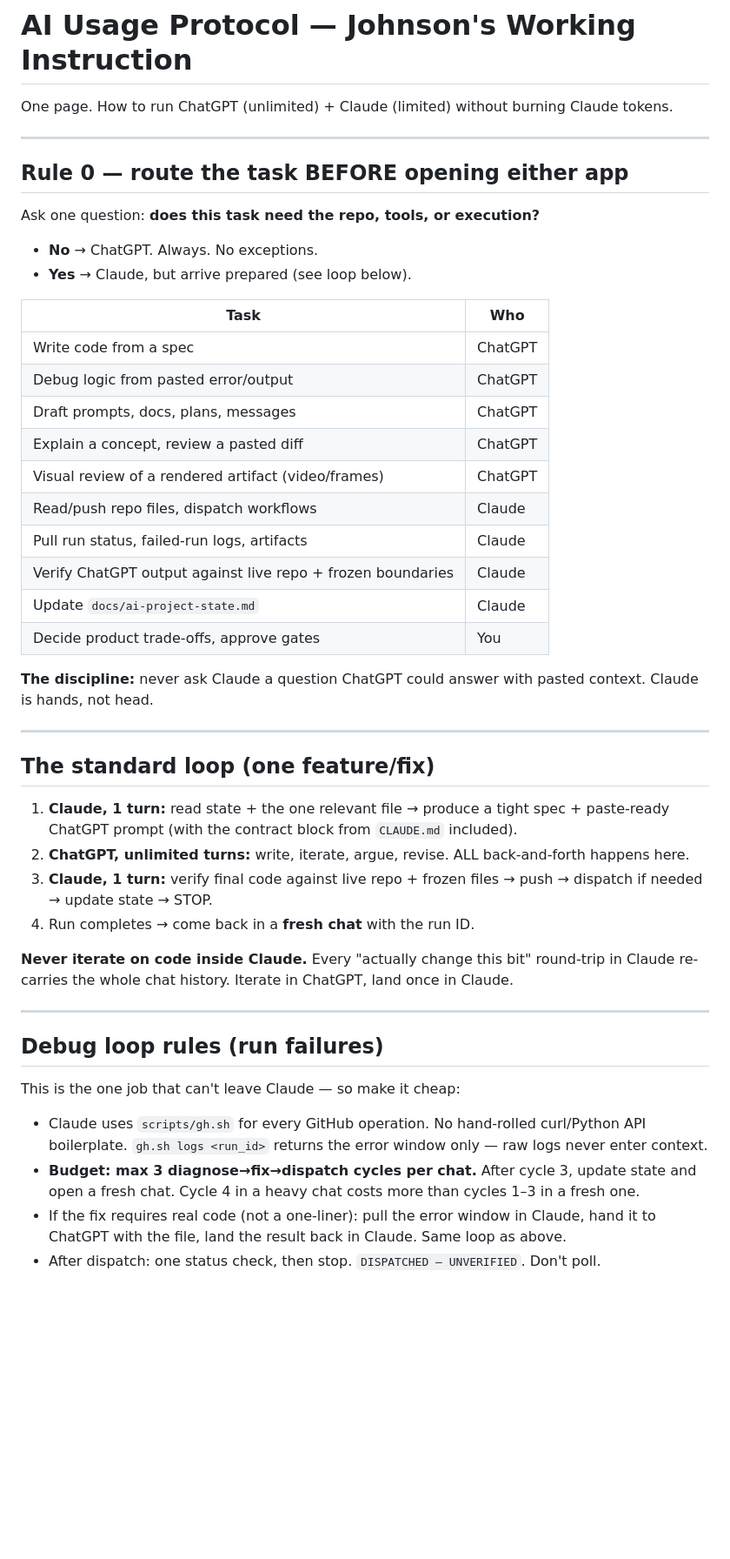
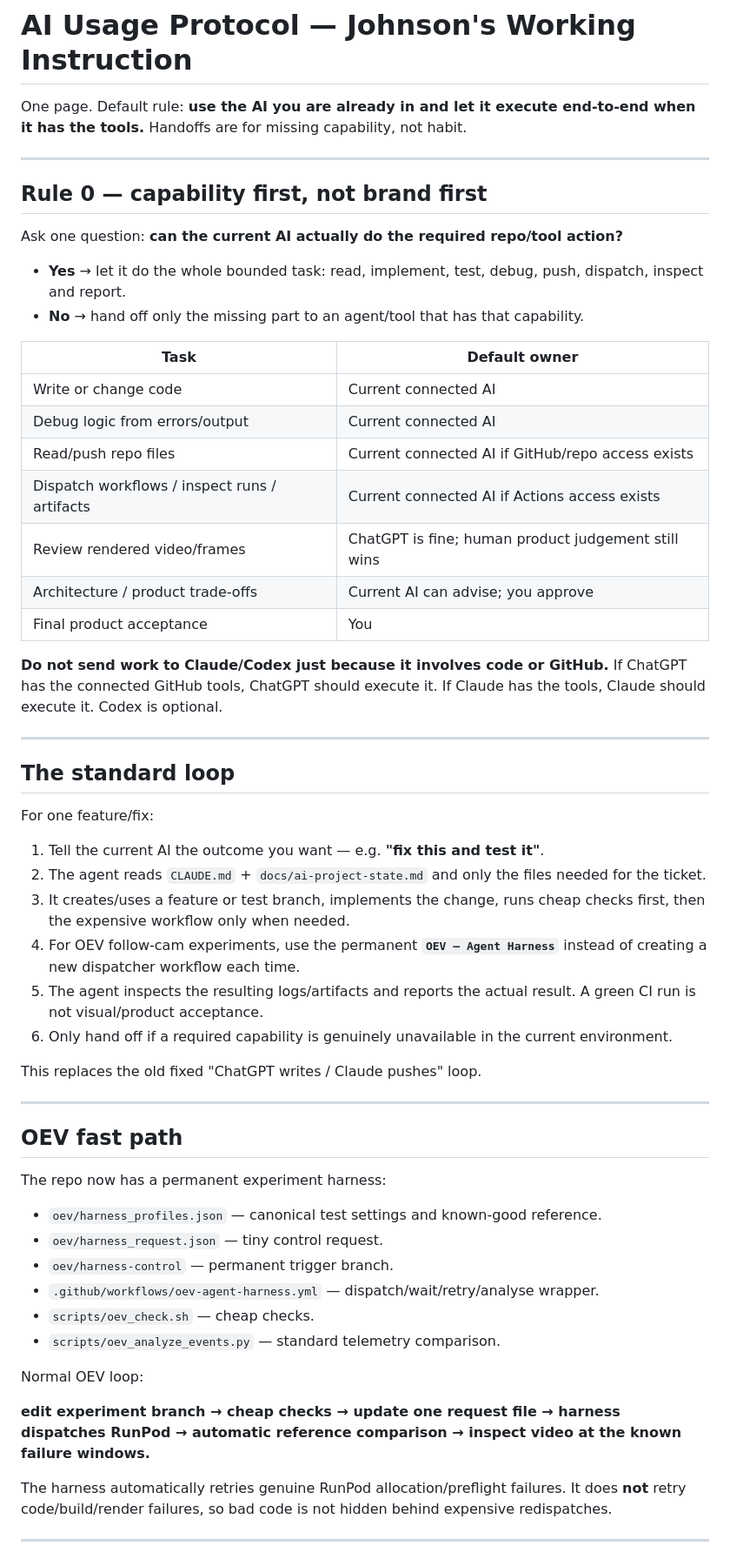
Before and after one commit to JhnsonO/ffa-automations, a Markdown page: docs/ai-usage-protocol.md, the part around one of its changes. Shown at 87% size. Drawn GitHub-style; blank space fills up the shorter version.

Commit message:
docs(ai): switch to capability-first execution protocol

```diff
--- a/docs/ai-usage-protocol.md
+++ b/docs/ai-usage-protocol.md
@@ -1,49 +1,61 @@
 # AI Usage Protocol — Johnson's Working Instruction
 
-One page. How to run ChatGPT (unlimited) + Claude (limited) without burning Claude tokens.
+One page. Default rule: **use the AI you are already in and let it execute end-to-end when it has the tools.** Handoffs are for missing capability, not habit.
 
 ---
 
-## Rule 0 — route the task BEFORE opening either app
+## Rule 0 — capability first, not brand first
 
-Ask one question: **does this task need the repo, tools, or execution?**
+Ask one question: **can the current AI actually do the required repo/tool action?**
 
-- **No** → ChatGPT. Always. No exceptions.
-- **Yes** → Claude, but arrive prepared (see loop below).
+- **Yes** → let it do the whole bounded task: read, implement, test, debug, push, dispatch, inspect and report.
+- **No** → hand off only the missing part to an agent/tool that has that capability.
 
-| Task | Who |
+| Task | Default owner |
 |---|---|
-| Write code from a spec | ChatGPT |
-| Debug logic from pasted error/output | ChatGPT |
-| Draft prompts, docs, plans, messages | ChatGPT |
-| Explain a concept, review a pasted diff | ChatGPT |
-| Visual review of a rendered artifact (video/frames) | ChatGPT |
-| Read/push repo files, dispatch workflows | Claude |
-| Pull run status, failed-run logs, artifacts | Claude |
-| Verify ChatGPT output against live repo + frozen boundaries | Claude |
-| Update `docs/ai-project-state.md` | Claude |
-| Decide product trade-offs, approve gates | You |
+| Write or change code | Current connected AI |
+| Debug logic from errors/output | Current connected AI |
+| Read/push repo files | Current connected AI if GitHub/repo access exists |
+| Dispatch workflows / inspect runs / artifacts | Current connected AI if Actions access exists |
+| Review rendered video/frames | ChatGPT is fine; human product judgement still wins |
+| Architecture / product trade-offs | Current AI can advise; you approve |
+| Final product acceptance | You |
 
-**The discipline:** never ask Claude a question ChatGPT could answer with pasted context. Claude is hands, not head.
+**Do not send work to Claude/Codex just because it involves code or GitHub.** If ChatGPT has the connected GitHub tools, ChatGPT should execute it. If Claude has the tools, Claude should execute it. Codex is optional.
 
 ---
 
-## The standard loop (one feature/fix)
+## The standard loop
 
-1. **Claude, 1 turn:** read state + the one relevant file → produce a tight spec + paste-ready ChatGPT prompt (with the contract block from `CLAUDE.md` included).
-2. **ChatGPT, unlimited turns:** write, iterate, argue, revise. ALL back-and-forth happens here.
-3. **Claude, 1 turn:** verify final code against live repo + frozen files → push → dispatch if needed → update state → STOP.
-4. Run completes → come back in a **fresh chat** with the run ID.
+For one feature/fix:
 
-**Never iterate on code inside Claude.** Every "actually change this bit" round-trip in Claude re-carries the whole chat history. Iterate in ChatGPT, land once in Claude.
+1. Tell the current AI the outcome you want — e.g. **"fix this and test it"**.
+2. The agent reads `CLAUDE.md` + `docs/ai-project-state.md` and only the files needed for the ticket.
+3. It creates/uses a feature or test branch, implements the change, runs cheap checks first, then the expensive workflow only when needed.
+4. For OEV follow-cam experiments, use the permanent **`OEV — Agent Harness`** instead of creating a new dispatcher workflow each time.
+5. The agent inspects the resulting logs/artifacts and reports the actual result. A green CI run is not visual/product acceptance.
+6. Only hand off if a required capability is genuinely unavailable in the current environment.
+
+This replaces the old fixed "ChatGPT writes / Claude pushes" loop.
 
 ---
 
-## Debug loop rules (run failures)
+## OEV fast path
 
-This is the one job that can't leave Claude — so make it cheap:
+The repo now has a permanent experiment harness:
 
-- Claude uses `scripts/gh.sh` for every GitHub operation. No hand-rolled curl/Python API boilerplate. `gh.sh logs <run_id>` returns the error window only — raw logs never enter context.
-- **Budget: max 3 diagnose→fix→dispatch cycles per chat.** After cycle 3, update state and open a fresh chat. Cycle 4 in a heavy chat costs more than cycles 1–3 in a fresh one.
-- If the fix requires real code (not a one-liner): pull the error window in Claude, hand it to ChatGPT with the file, land the result back in Claude. Same loop as above.
-- After dispatch: one status check, then stop. `DISPATCHED — UNVERIFIED`. Don't poll.
+- `oev/harness_profiles.json` — canonical test settings and known-good reference.
+- `oev/harness_request.json` — tiny control request.
+- `oev/harness-control` — permanent trigger branch.
+- `.github/workflows/oev-agent-harness.yml` — dispatch/wait/retry/analyse wrapper.
+- `scripts/oev_check.sh` — cheap checks.
+- `scripts/oev_analyze_events.py` — standard telemetry comparison.
+
+Normal OEV loop:
+
+**edit experiment branch → cheap checks → update one request file → harness dispatches RunPod → automatic reference comparison → inspect video at the known failure windows.**
+
+The harness automatically retries genuine RunPod allocation/preflight failures. It does **not** retry code/build/render failures, so bad code is not hidden behind expensive redispatches.
+
+---
+
```
Also changed, not shown: other parts of docs/ai-usage-protocol.md (+20 -18 lines).
